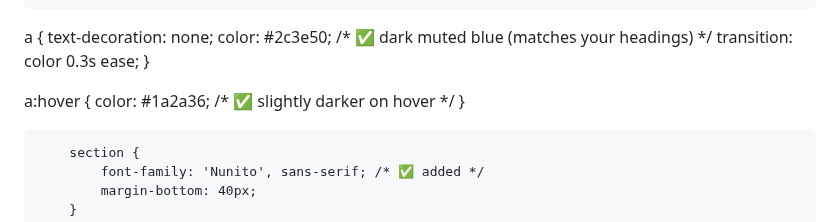
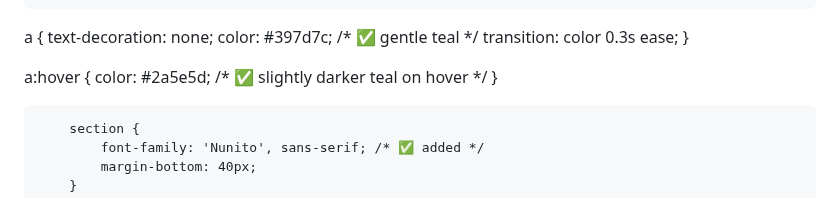
Before and after one commit to donghosongd/donghosongd.github.io, a Markdown page: README.md, the part around the change. Rendered like a GitHub page.

```diff
--- a/README.md
+++ b/README.md
@@ -61,12 +61,12 @@
 
 a {
     text-decoration: none;
-    color: #2c3e50; /* ✅ dark muted blue (matches your headings) */
+    color: #397d7c; /* ✅ gentle teal */
     transition: color 0.3s ease;
 }
 
 a:hover {
-    color: #1a2a36; /* ✅ slightly darker on hover */
+    color: #2a5e5d; /* ✅ slightly darker teal on hover */
 }
 
         section {
```
